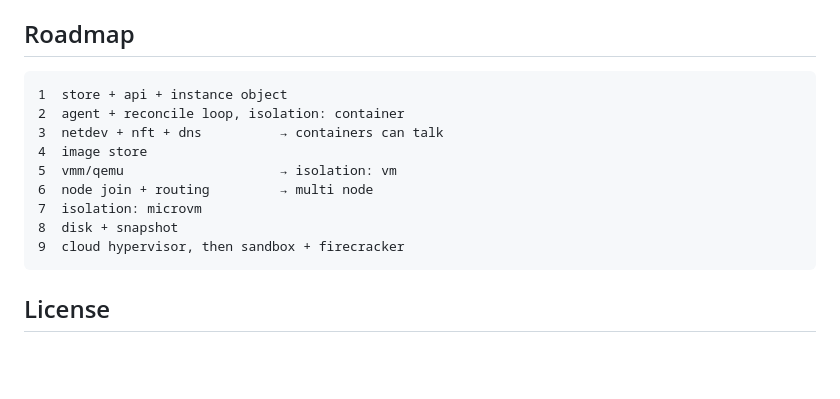
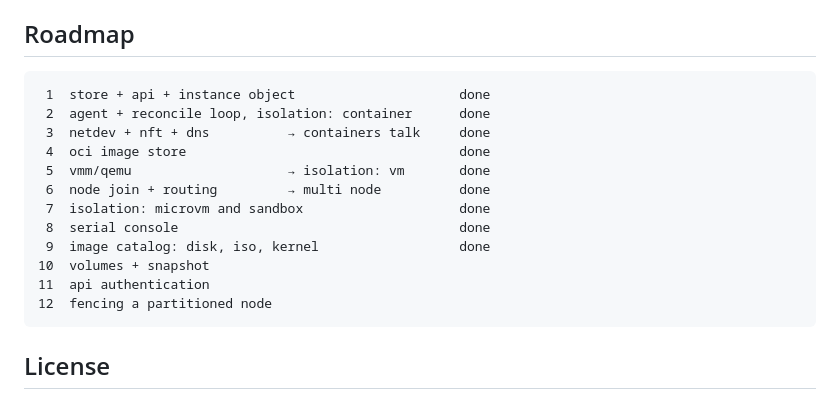
Before and after one commit to MarStack-Labs/marstack-cloud, a Markdown page: README.md, the part around one of its changes. Rendered like a GitHub page; blank space fills up the shorter version.

````diff
--- a/README.md
+++ b/README.md
@@ -356,15 +381,18 @@ Working agreement for changes: [`docs/ENGINEERING-PRINCIPLES.md`](docs/ENGINEERI
 ## Roadmap
 
 ```
-1  store + api + instance object
-2  agent + reconcile loop, isolation: container
-3  netdev + nft + dns          → containers can talk
-4  image store
-5  vmm/qemu                    → isolation: vm
-6  node join + routing         → multi node
-7  isolation: microvm
-8  disk + snapshot
-9  cloud hypervisor, then sandbox + firecracker
+ 1  store + api + instance object                     done
+ 2  agent + reconcile loop, isolation: container      done
+ 3  netdev + nft + dns          → containers talk     done
+ 4  oci image store                                   done
+ 5  vmm/qemu                    → isolation: vm       done
+ 6  node join + routing         → multi node          done
+ 7  isolation: microvm and sandbox                    done
+ 8  serial console                                    done
+ 9  image catalog: disk, iso, kernel                  done
+10  volumes + snapshot
+11  api authentication
+12  fencing a partitioned node
 ```
 
 ## License
````
Also changed, not shown: other parts of README.md (+54 -29 lines).
